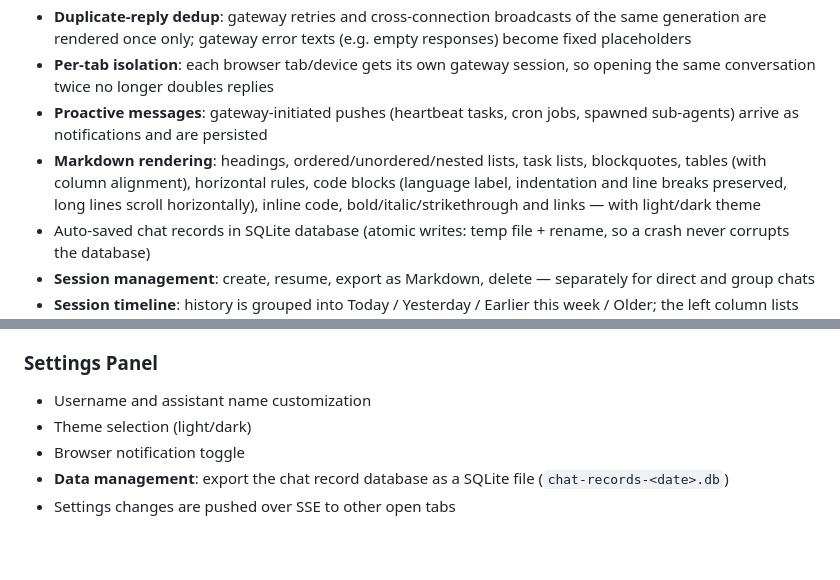
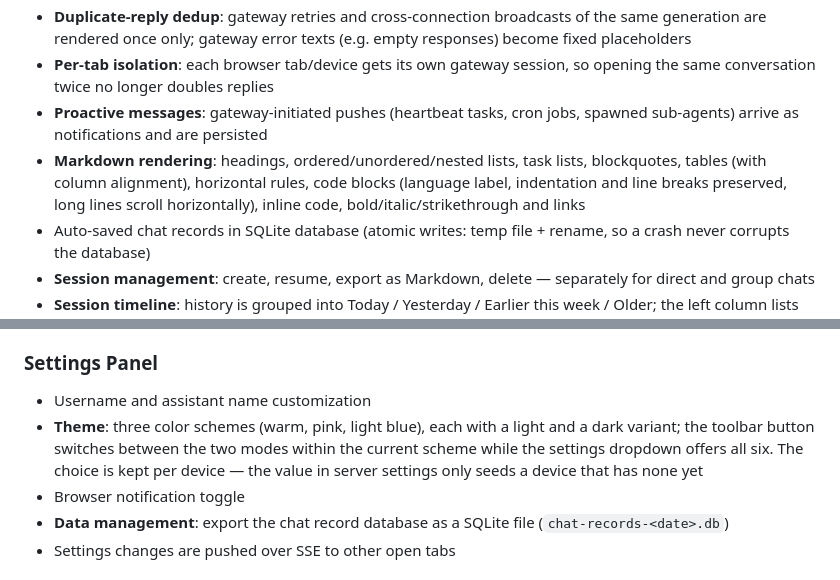
Before and after one commit to wenyinos/zeroclaw-web-chat, a Markdown page: README.md, 2 parts joined by grey strips. GitHub-like rendering; blank space fills up the shorter version.

```diff
--- a/README.md
+++ b/README.md
@@ -39,7 +39,7 @@ See `.env.example` for all available configuration options.
 - **Duplicate-reply dedup**: gateway retries and cross-connection broadcasts of the same generation are rendered once only; gateway error texts (e.g. empty responses) become fixed placeholders
 - **Per-tab isolation**: each browser tab/device gets its own gateway session, so opening the same conversation twice no longer doubles replies
 - **Proactive messages**: gateway-initiated pushes (heartbeat tasks, cron jobs, spawned sub-agents) arrive as notifications and are persisted
-- **Markdown rendering**: headings, ordered/unordered/nested lists, task lists, blockquotes, tables (with column alignment), horizontal rules, code blocks (language label, indentation and line breaks preserved, long lines scroll horizontally), inline code, bold/italic/strikethrough and links — with light/dark theme
+- **Markdown rendering**: headings, ordered/unordered/nested lists, task lists, blockquotes, tables (with column alignment), horizontal rules, code blocks (language label, indentation and line breaks preserved, long lines scroll horizontally), inline code, bold/italic/strikethrough and links
 - Auto-saved chat records in SQLite database (atomic writes: temp file + rename, so a crash never corrupts the database)
 - **Session management**: create, resume, export as Markdown, delete — separately for direct and group chats
 - **Session timeline**: history is grouped into Today / Yesterday / Earlier this week / Older; the left column lists each conversation with its first user message, message count and update time, the right column shows the full dialogue with role and timestamp (rendered as Markdown)
@@ -150,7 +150,7 @@ Gateway itself (no LLM cost) and both the command and its result persist in the
 ### Settings Panel
 
 - Username and assistant name customization
-- Theme selection (light/dark)
+- **Theme**: three color schemes (warm, pink, light blue), each with a light and a dark variant; the toolbar button switches between the two modes within the current scheme while the settings dropdown offers all six. The choice is kept per device — the value in server settings only seeds a device that has none yet
 - Browser notification toggle
 - **Data management**: export the chat record database as a SQLite file (`chat-records-<date>.db`)
 - Settings changes are pushed over SSE to other open tabs
```
Also changed, not shown: README.zh-CN.md (+2 -2 lines).
